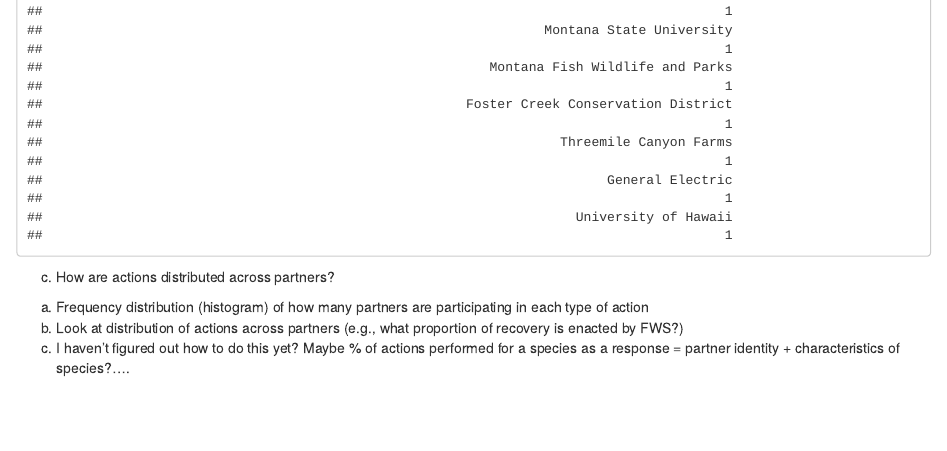
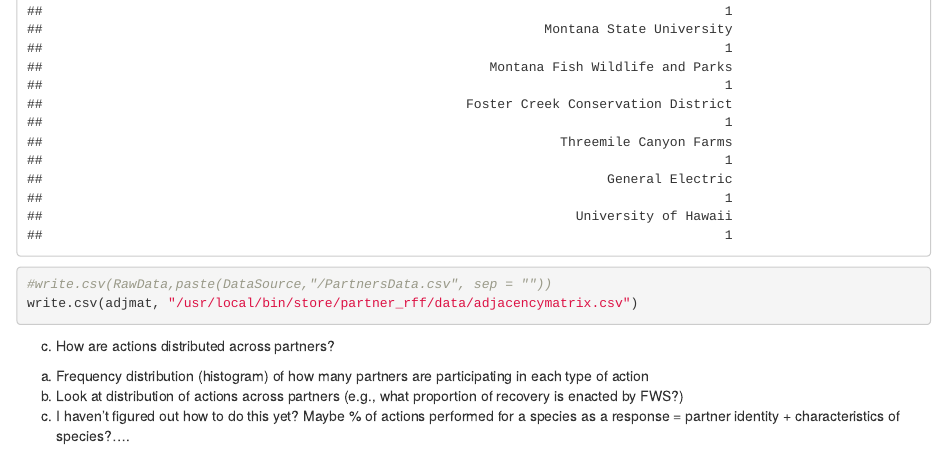
Before and after one commit to aestanley49/partner_rff, an R Markdown document (Partner_RFF.Rmd): the page in a window 1100 px wide, from 11680 px down before the commit and from 11670 px down after it, so that both start at the same text. Rendered offline with R 4.5, knitr and Pandoc, with nearby package versions; drawn as R Markdown's standard HTML page in place of the format the file asks for.

Commit message:
added writecsv for adjmat

````diff
--- a/Partner_RFF.Rmd
+++ b/Partner_RFF.Rmd
@@ -141,7 +142,8 @@
 
-colSums(Partner) ##use to check numbers in adj matrix
+#write.csv(RawData,paste(DataSource,"/PartnersData.csv", sep = ""))
+write.csv(adjmat, "/usr/local/bin/store/partner_rff/data/adjacencymatrix.csv")
+
 ```
-
 
 
 
````
Also changed, not shown: Partner_RFF.Rmd (1 more changed lines).
